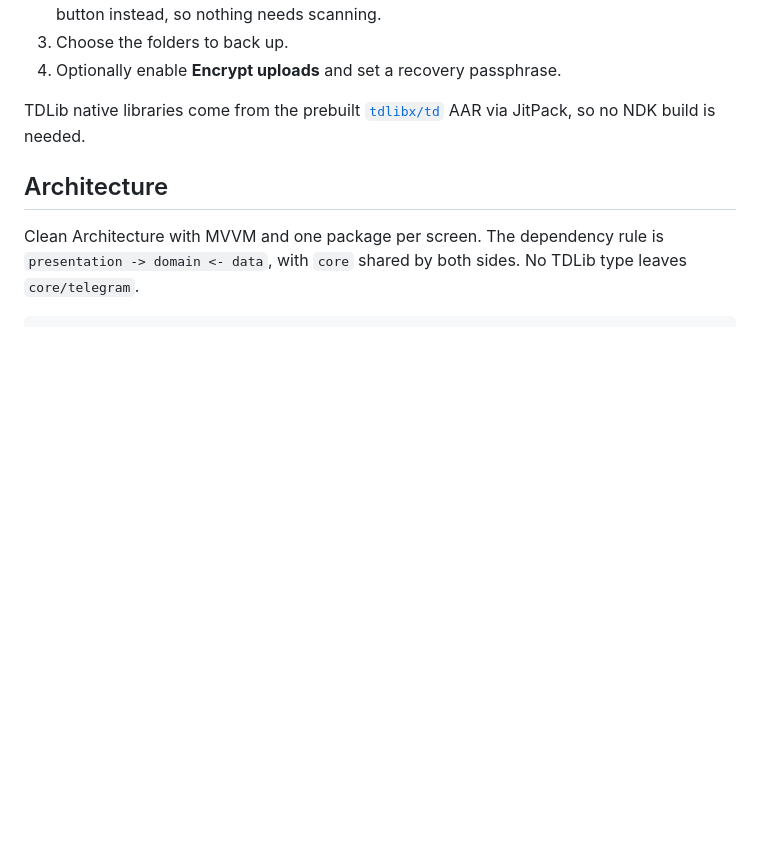
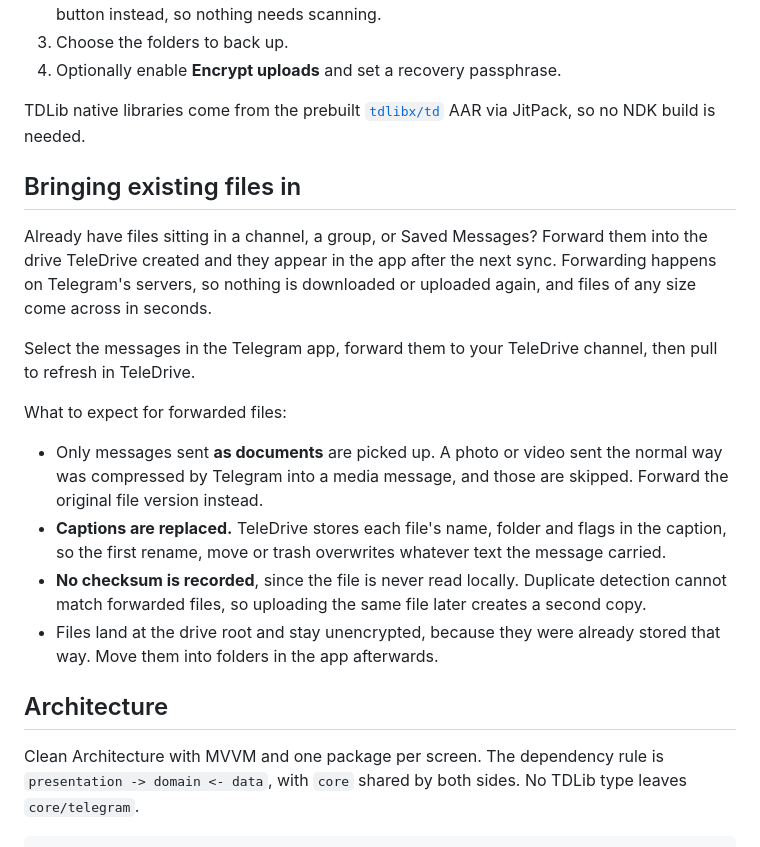
Before and after one commit to Mahmud0808/TeleDrive, a Markdown page: README.md, the part around the change. Rendered like a GitHub page; blank space fills up the shorter version.

Commit message:
Document forwarding existing files into a drive

```diff
--- a/README.md
+++ b/README.md
@@ -161,6 +161,30 @@ TDLib native libraries come from the prebuilt
 [`tdlibx/td`](https://github.com/tdlibx/td) AAR via JitPack, so no NDK
 build is needed.
 
+## Bringing existing files in
+
+Already have files sitting in a channel, a group, or Saved Messages? Forward
+them into the drive TeleDrive created and they appear in the app after the next
+sync. Forwarding happens on Telegram's servers, so nothing is downloaded or
+uploaded again, and files of any size come across in seconds.
+
+Select the messages in the Telegram app, forward them to your TeleDrive
+channel, then pull to refresh in TeleDrive.
+
+What to expect for forwarded files:
+
+- Only messages sent **as documents** are picked up. A photo or video sent the
+  normal way was compressed by Telegram into a media message, and those are
+  skipped. Forward the original file version instead.
+- **Captions are replaced.** TeleDrive stores each file's name, folder and
+  flags in the caption, so the first rename, move or trash overwrites whatever
+  text the message carried.
+- **No checksum is recorded**, since the file is never read locally. Duplicate
+  detection cannot match forwarded files, so uploading the same file later
+  creates a second copy.
+- Files land at the drive root and stay unencrypted, because they were already
+  stored that way. Move them into folders in the app afterwards.
+
 ## Architecture
 
 Clean Architecture with MVVM and one package per screen. The dependency rule is
```
